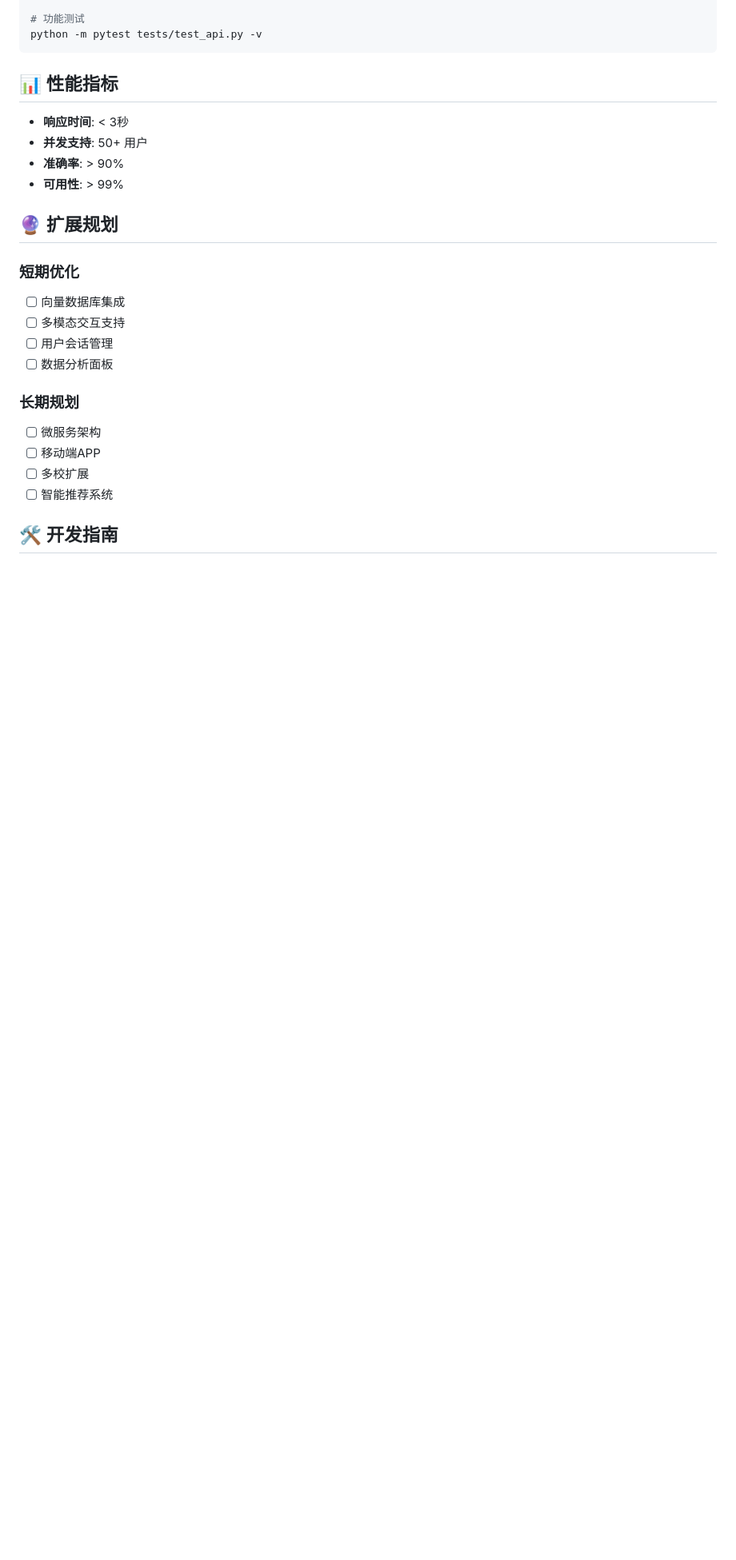
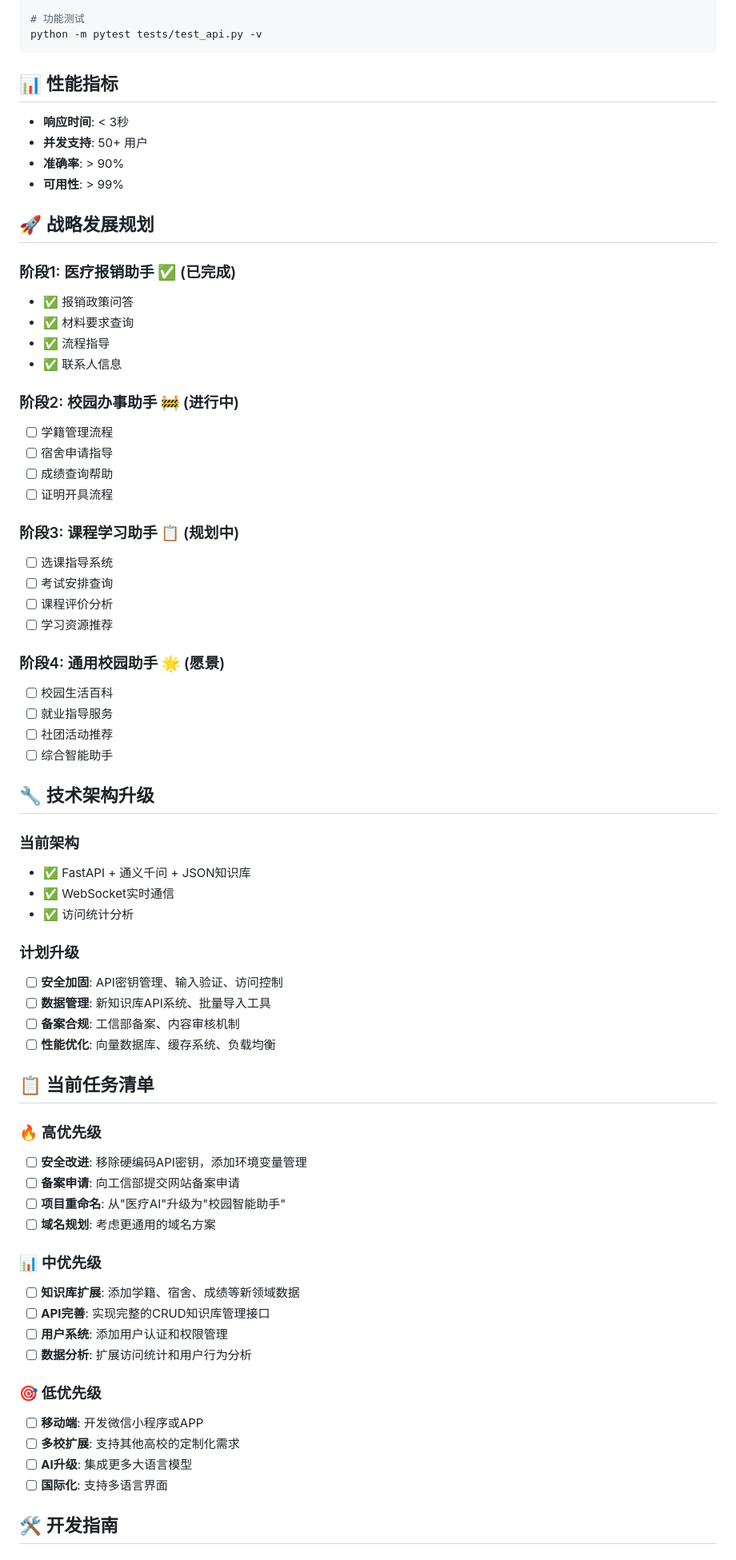
Before and after one commit to Kateiso/BJTU-WH--medical-reimbursement-LLM, a Markdown page: README.md, the part around the change printed below. Shown: that part at 80% size. GitHub-like rendering; blank space fills up the shorter version.

```diff
--- a/README.md
+++ b/README.md
@@ -138,18 +145,63 @@ python -m pytest tests/test_api.py -v
 - **准确率**: > 90%
 - **可用性**: > 99%
 
-## 🔮 扩展规划
+## 🚀 战略发展规划
 
-### 短期优化
-- [ ] 向量数据库集成
-- [ ] 多模态交互支持
-- [ ] 用户会话管理
-- [ ] 数据分析面板
+### 阶段1: 医疗报销助手 ✅ (已完成)
+- ✅ 报销政策问答
+- ✅ 材料要求查询
+- ✅ 流程指导
+- ✅ 联系人信息
 
-### 长期规划
-- [ ] 微服务架构
-- [ ] 移动端APP
-- [ ] 多校扩展
-- [ ] 智能推荐系统
+### 阶段2: 校园办事助手 🚧 (进行中)
+- [ ] 学籍管理流程
+- [ ] 宿舍申请指导
+- [ ] 成绩查询帮助
+- [ ] 证明开具流程
+
+### 阶段3: 课程学习助手 📋 (规划中)
+- [ ] 选课指导系统
+- [ ] 考试安排查询
+- [ ] 课程评价分析
+- [ ] 学习资源推荐
+
+### 阶段4: 通用校园助手 🌟 (愿景)
+- [ ] 校园生活百科
+- [ ] 就业指导服务
+- [ ] 社团活动推荐
+- [ ] 综合智能助手
+
+## 🔧 技术架构升级
+
+### 当前架构
+- ✅ FastAPI + 通义千问 + JSON知识库
+- ✅ WebSocket实时通信
+- ✅ 访问统计分析
+
+### 计划升级
+- [ ] **安全加固**: API密钥管理、输入验证、访问控制
+- [ ] **数据管理**: 新知识库API系统、批量导入工具
+- [ ] **备案合规**: 工信部备案、内容审核机制
+- [ ] **性能优化**: 向量数据库、缓存系统、负载均衡
+
+## 📋 当前任务清单
+
+### 🔥 高优先级
+- [ ] **安全改进**: 移除硬编码API密钥，添加环境变量管理
+- [ ] **备案申请**: 向工信部提交网站备案申请
+- [ ] **项目重命名**: 从"医疗AI"升级为"校园智能助手"
+- [ ] **域名规划**: 考虑更通用的域名方案
+
+### 📊 中优先级
+- [ ] **知识库扩展**: 添加学籍、宿舍、成绩等新领域数据
+- [ ] **API完善**: 实现完整的CRUD知识库管理接口
+- [ ] **用户系统**: 添加用户认证和权限管理
+- [ ] **数据分析**: 扩展访问统计和用户行为分析
+
+### 🎯 低优先级
+- [ ] **移动端**: 开发微信小程序或APP
+- [ ] **多校扩展**: 支持其他高校的定制化需求
+- [ ] **AI升级**: 集成更多大语言模型
+- [ ] **国际化**: 支持多语言界面
 
 ## 🛠️ 开发指南
```
Also changed, not shown: other parts of README.md (+68 -11 lines).
